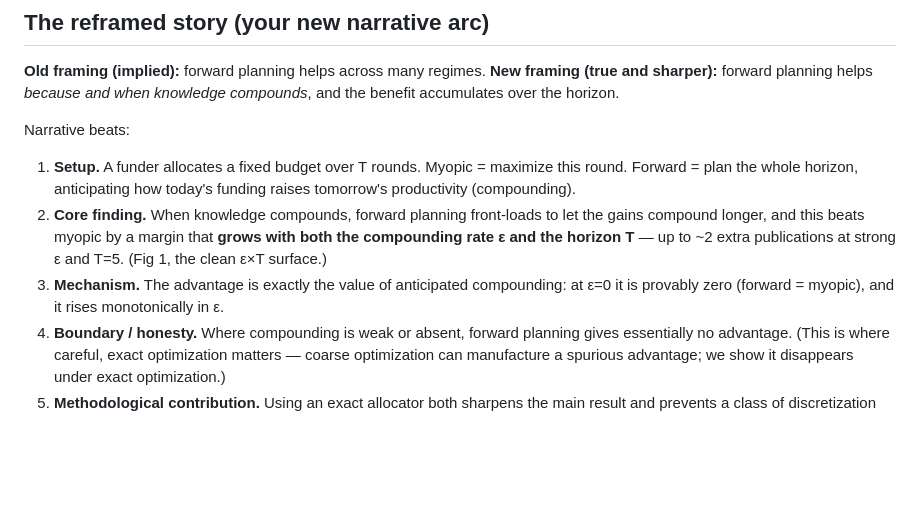
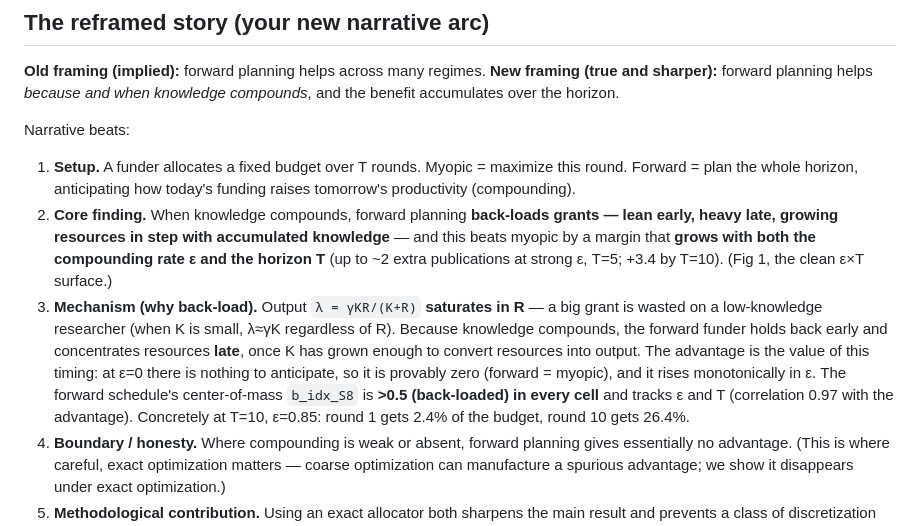
Before and after one commit to amohseni/Grant-Funding-and-Scientific-Output-Model, a Markdown page: docs/SMOOTH_ALLOCATOR_WRITING_KIT.md, the part around the change. Rendered like a GitHub page; blank space fills up the shorter version.

```diff
--- a/docs/SMOOTH_ALLOCATOR_WRITING_KIT.md
+++ b/docs/SMOOTH_ALLOCATOR_WRITING_KIT.md
@@ -117,11 +117,17 @@ Narrative beats:
 
 1. **Setup.** A funder allocates a fixed budget over T rounds. Myopic = maximize this round. Forward =
    plan the whole horizon, anticipating how today's funding raises tomorrow's productivity (compounding).
-2. **Core finding.** When knowledge compounds, forward planning front-loads to let the gains compound
-   longer, and this beats myopic by a margin that **grows with both the compounding rate ε and the
-   horizon T** — up to ~2 extra publications at strong ε and T=5. (Fig 1, the clean ε×T surface.)
-3. **Mechanism.** The advantage is exactly the value of anticipated compounding: at ε=0 it is provably
-   zero (forward = myopic), and it rises monotonically in ε.
+2. **Core finding.** When knowledge compounds, forward planning **back-loads grants — lean early, heavy
+   late, growing resources in step with accumulated knowledge** — and this beats myopic by a margin that
+   **grows with both the compounding rate ε and the horizon T** (up to ~2 extra publications at strong ε,
+   T=5; +3.4 by T=10). (Fig 1, the clean ε×T surface.)
+3. **Mechanism (why back-load).** Output `λ = γKR/(K+R)` **saturates in R** — a big grant is wasted on a
+   low-knowledge researcher (when K is small, λ≈γK regardless of R). Because knowledge compounds, the
+   forward funder holds back early and concentrates resources **late**, once K has grown enough to convert
+   resources into output. The advantage is the value of this timing: at ε=0 there is nothing to anticipate,
+   so it is provably zero (forward = myopic), and it rises monotonically in ε. The forward schedule's
+   center-of-mass `b_idx_S8` is **>0.5 (back-loaded) in every cell** and tracks ε and T (correlation 0.97
+   with the advantage). Concretely at T=10, ε=0.85: round 1 gets 2.4% of the budget, round 10 gets 26.4%.
 4. **Boundary / honesty.** Where compounding is weak or absent, forward planning gives essentially no
    advantage. (This is where careful, exact optimization matters — coarse optimization can manufacture a
    spurious advantage; we show it disappears under exact optimization.)
```
Also changed, not shown: RESULTS.md (+5 -2 lines), docs/SMOOTH_ALLOCATOR_HANDOFF.md (+3 -2 lines).
